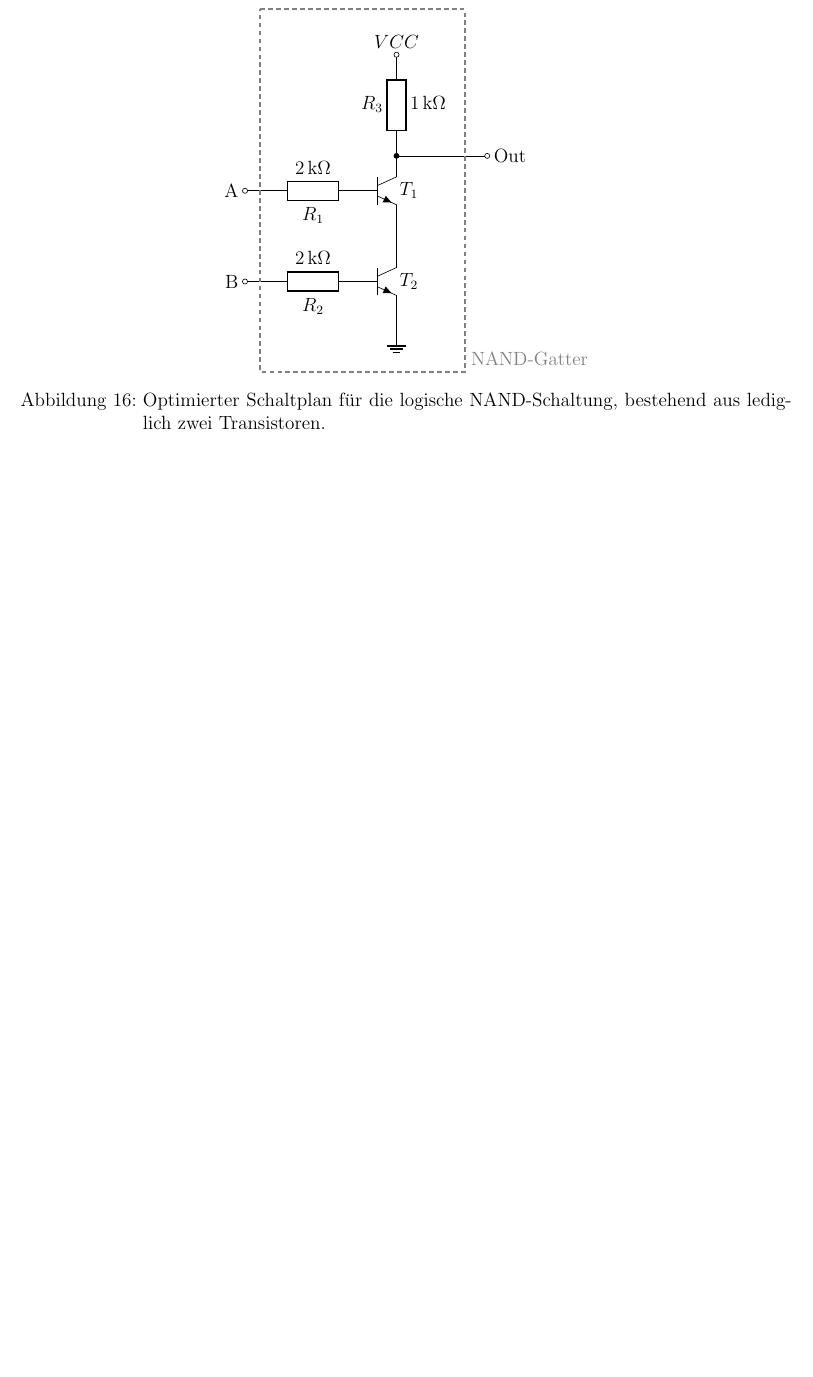
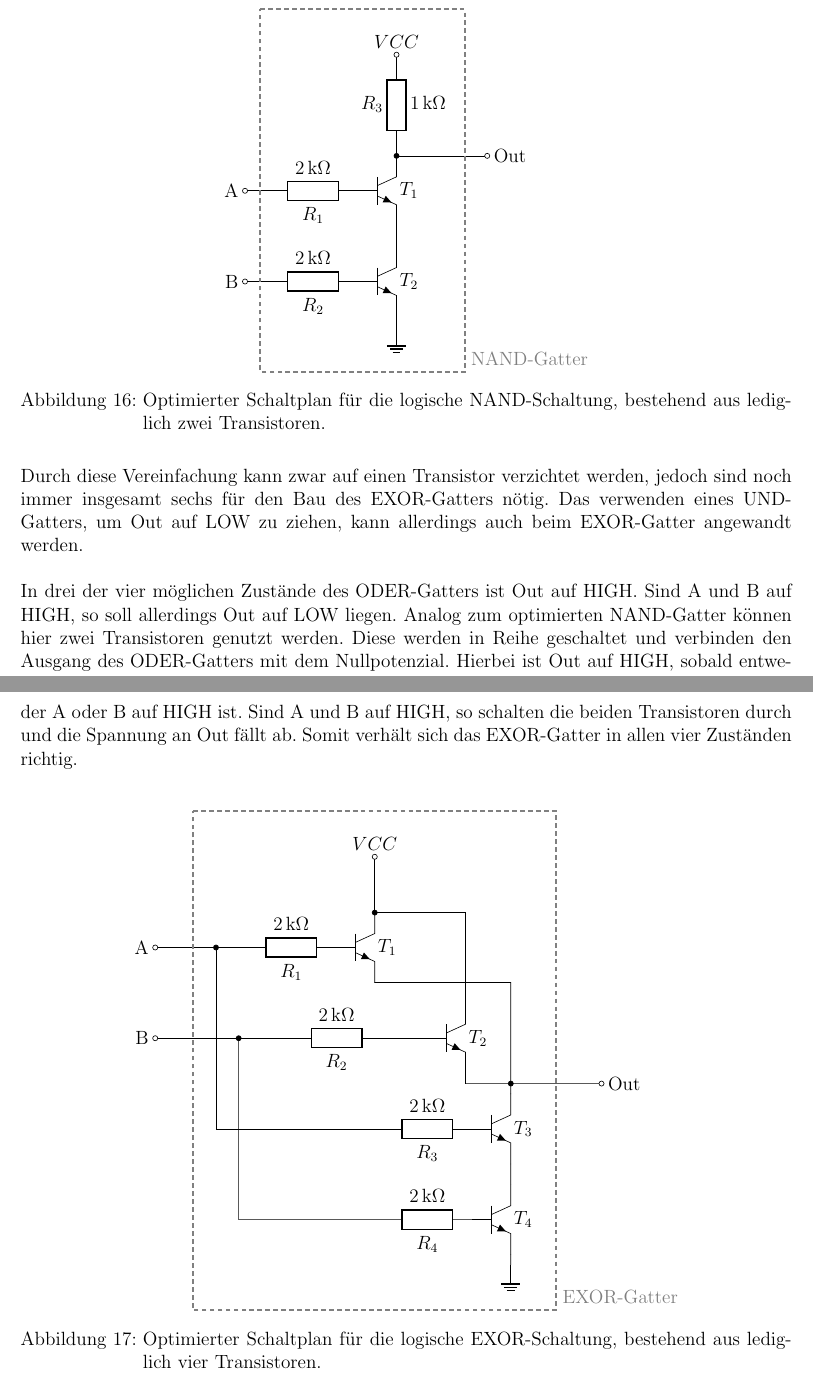
Before and after one commit to AliBlubberus/W_Ph_BinaryAdder, a LaTeX document (document.tex, which reads FunkUndReal.tex): part of page 14 of 15 before the commit and two parts of pages 14 and 15 of 16 after it, the two joined at a grey line, cut so that both start at the same text, the shorter picture padded with empty space. Compiled offline with pdfLaTeX.

Commit message:
add final schematic for EXOR-Gate

```diff
--- a/FunkUndReal.tex
+++ b/FunkUndReal.tex
@@ -381,3 +381,36 @@ Die erste Optimierungsmöglichkeit fand sich im NAND-Gatter. Dessen Aufbau setzt
 	\end{circuitikz}
 	\caption{Optimierter Schaltplan für die logische NAND-Schaltung, bestehend aus lediglich zwei Transistoren.}
 \end{figure}\\
+Durch diese Vereinfachung kann zwar auf einen Transistor verzichtet werden, jedoch sind noch immer insgesamt sechs für den Bau des EXOR-Gatters nötig. Das verwenden eines UND-Gatters, um Out auf LOW zu ziehen, kann allerdings auch beim EXOR-Gatter angewandt werden.\\\\
+In drei der vier möglichen Zustände des ODER-Gatters ist Out auf HIGH. Sind A und B auf HIGH, so soll allerdings Out auf LOW liegen. Analog zum optimierten NAND-Gatter können hier zwei Transistoren genutzt werden. Diese werden in Reihe geschaltet und verbinden den Ausgang des ODER-Gatters mit dem Nullpotenzial. Hierbei ist Out auf HIGH, sobald entweder A oder B auf HIGH ist. Sind A und B auf HIGH, so schalten die beiden Transistoren durch und die Spannung an Out fällt ab. Somit verhält sich das EXOR-Gatter in allen vier Zuständen richtig.\\
+\begin{figure}[h!]
+	\centering
+	\begin{circuitikz}
+		\draw (0, 0) node[npn](T1){$T_1$};
+		\draw (2, -2) node[npn](T2){$T_2$};
+
+		\draw (T1.B) to[R, l=$R_1$, a=\SI{2}{k\ohm}] ++(-2, 0) to[short] ++(-1, 0) to[short, -o] ++(-1, 0) node[left]{A};
+		\draw (T2.B) to[R, l=$R_2$, a=\SI{2}{k\ohm}] ++(-4, 0) to[short] ++(-1, 0) to[short, -o] ++(-1, 0) node[left]{B};
+
+		\draw (T1.C) to[short, -o] (0, 2) node[above]{$VCC$};
+		\draw (T2.C) to[short] ++(0, 2) to[short, -*] ++(-2, 0);
+
+		\draw (T1.E) to[short] ++(3, 0) to[short, -*] (3, -3);
+		\draw (T2.E) to[short] (2, -3) to[short, -o] (5, -3) node[right]{Out};
+
+		\draw (3, -4) node[npn](T3){$T_3$};
+		\draw (3, -6) node[npn](T4){$T_4$};
+
+		\draw (T3.C) to[short] (3, -3);
+		\draw (T3.E) to[short] (T4.C);
+		\draw (T4.E) to[short] (3, -7) node[ground]{};
+
+		\draw (T3.B) to[R, l=$R_3$, a=\SI{2}{k\ohm}] ++(-2, 0) to[short] (-3.5, -4) to[short, -*] (-3.5, 0);
+		\draw (T4.B) to[R, l=$R_4$, a=\SI{2}{k\ohm}] ++(-2, 0) to[short] (-3, -6) to[short, -*] (-3, -2);
+
+		\draw[gray, very thick, densely dashed] (-4, 3) -- (4, 3) -- (4, -8) -- (-4, -8) -- cycle;
+		\draw (4, -8) node[above right, gray]{EXOR-Gatter};
+
+	\end{circuitikz}
+	\caption{Optimierter Schaltplan für die logische EXOR-Schaltung, bestehend aus lediglich vier Transistoren.}
+\end{figure}\\
```
Also changed, not shown: FunkUndReal.tex (2 more changed lines), 3 other files.
